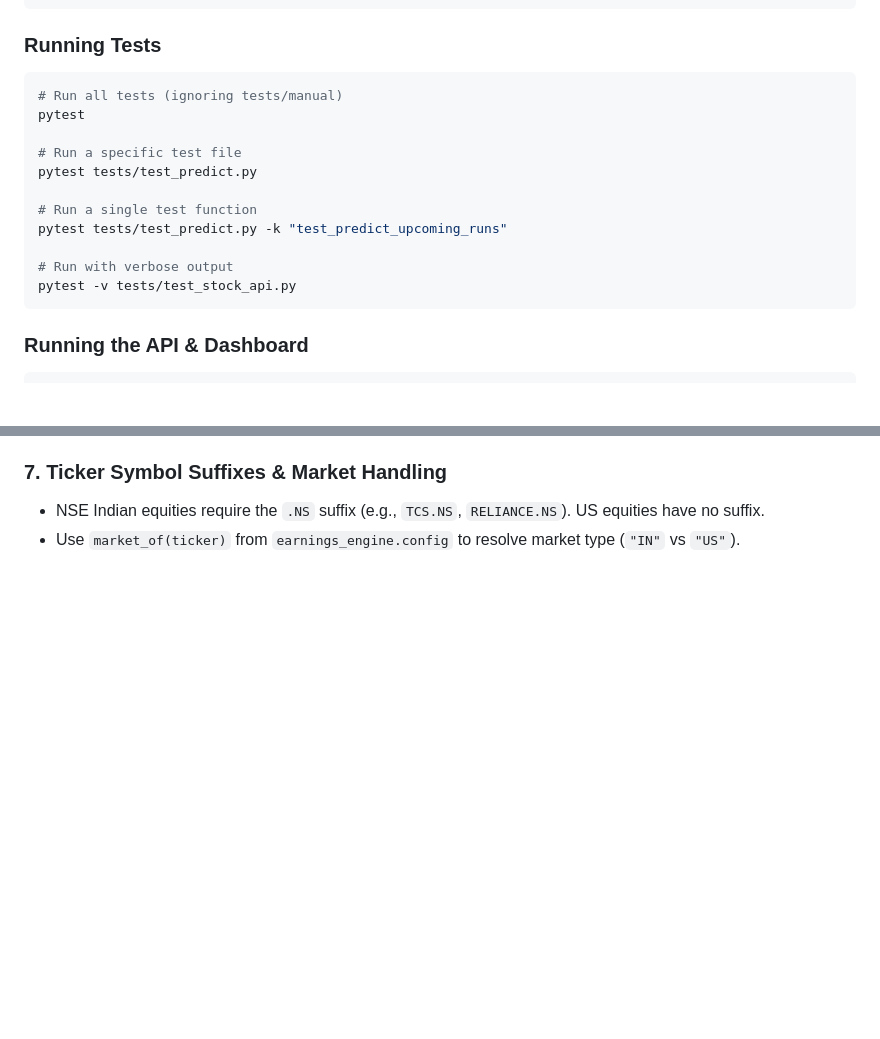
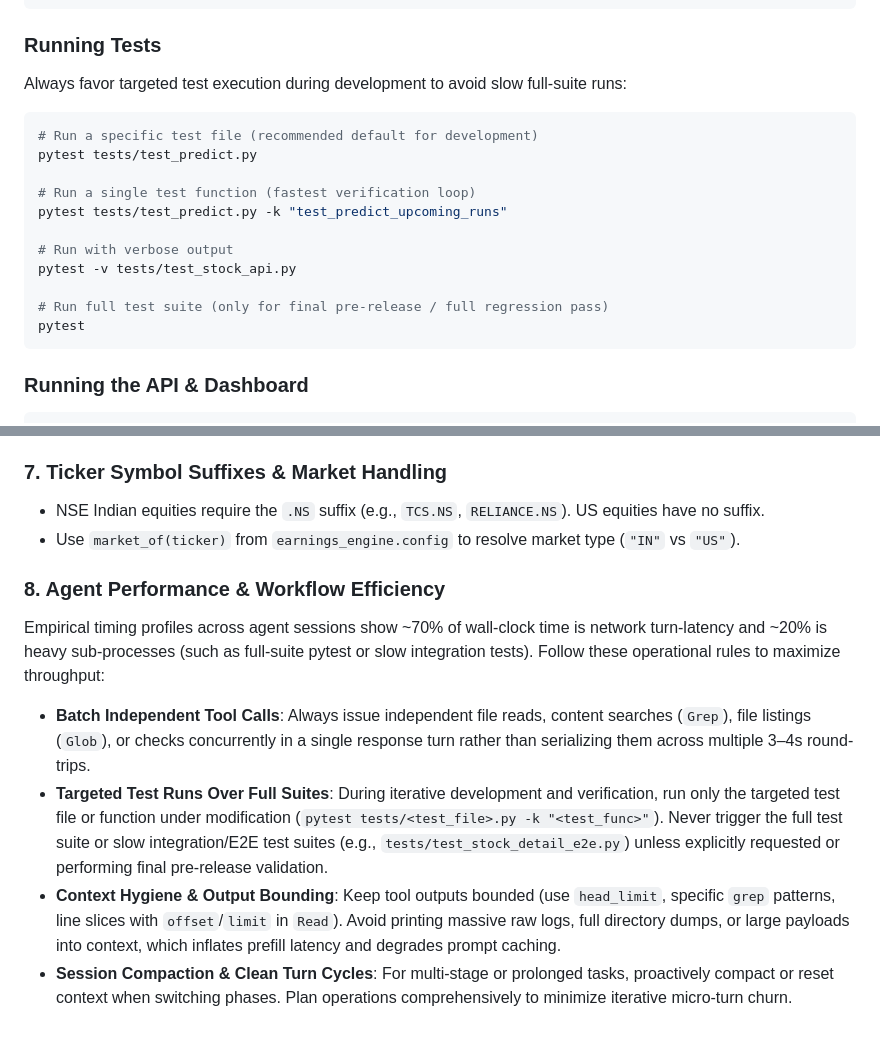
Before and after one commit to jatin990/earnings-engine, a Markdown page: CLAUDE.md, 2 parts joined by grey strips. Drawn GitHub-style; blank space fills up the shorter version.

Commit message:
docs(workflow): add agent performance and workflow efficiency rules to CLAUDE.md
Empirical session timing analysis revealed ~70% of wall-clock time is
turn-level network latency and ~20% is heavy sub-processes.
Added guidelines to CLAUDE.md covering:
- Batching independent tool calls in a single turn
- Prioritizing targeted test executions over full or heavy E2E suites
- Context bounding and session compaction hygiene

Co-Authored-By: Claude Code <noreply@anthropic.com>

````diff
--- a/CLAUDE.md
+++ b/CLAUDE.md
@@ -26,18 +26,19 @@ Always run within the virtual environment:
 ```
 
 ### Running Tests
+Always favor targeted test execution during development to avoid slow full-suite runs:
 ```bash
-# Run all tests (ignoring tests/manual)
-pytest
-
-# Run a specific test file
+# Run a specific test file (recommended default for development)
 pytest tests/test_predict.py
 
-# Run a single test function
+# Run a single test function (fastest verification loop)
 pytest tests/test_predict.py -k "test_predict_upcoming_runs"
 
 # Run with verbose output
 pytest -v tests/test_stock_api.py
+
+# Run full test suite (only for final pre-release / full regression pass)
+pytest
 ```
 
 ### Running the API & Dashboard
@@ -174,3 +175,10 @@ earnings-engine/
 ### 7. Ticker Symbol Suffixes & Market Handling
 - NSE Indian equities require the `.NS` suffix (e.g., `TCS.NS`, `RELIANCE.NS`). US equities have no suffix.
 - Use `market_of(ticker)` from `earnings_engine.config` to resolve market type (`"IN"` vs `"US"`).
+
+### 8. Agent Performance & Workflow Efficiency
+Empirical timing profiles across agent sessions show ~70% of wall-clock time is network turn-latency and ~20% is heavy sub-processes (such as full-suite pytest or slow integration tests). Follow these operational rules to maximize throughput:
+- **Batch Independent Tool Calls**: Always issue independent file reads, content searches (`Grep`), file listings (`Glob`), or checks concurrently in a single response turn rather than serializing them across multiple 3–4s round-trips.
+- **Targeted Test Runs Over Full Suites**: During iterative development and verification, run only the targeted test file or function under modification (`pytest tests/<test_file>.py -k "<test_func>"`). Never trigger the full test suite or slow integration/E2E test suites (e.g., `tests/test_stock_detail_e2e.py`) unless explicitly requested or performing final pre-release validation.
+- **Context Hygiene & Output Bounding**: Keep tool outputs bounded (use `head_limit`, specific `grep` patterns, line slices with `offset`/`limit` in `Read`). Avoid printing massive raw logs, full directory dumps, or large payloads into context, which inflates prefill latency and degrades prompt caching.
+- **Session Compaction & Clean Turn Cycles**: For multi-stage or prolonged tasks, proactively compact or reset context when switching phases. Plan operations comprehensively to minimize iterative micro-turn churn.
````
